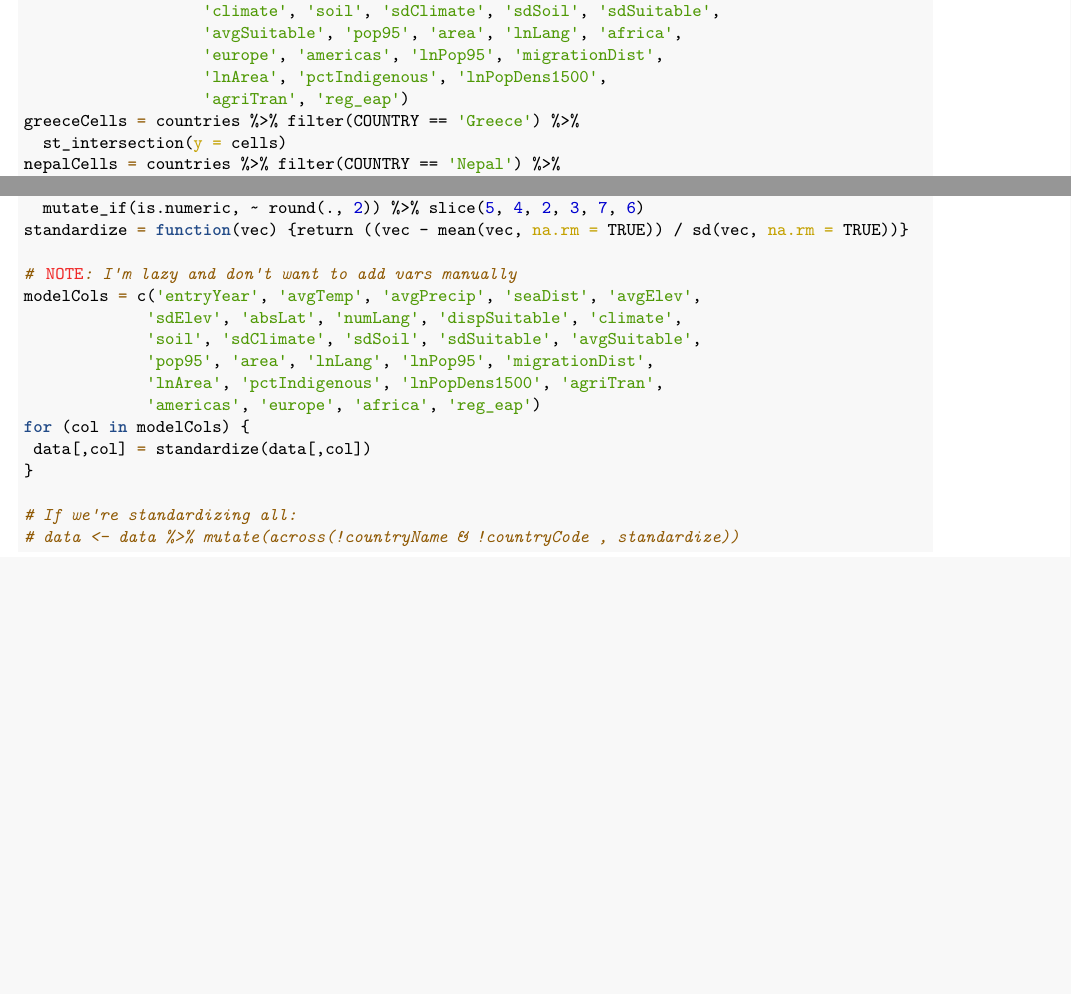
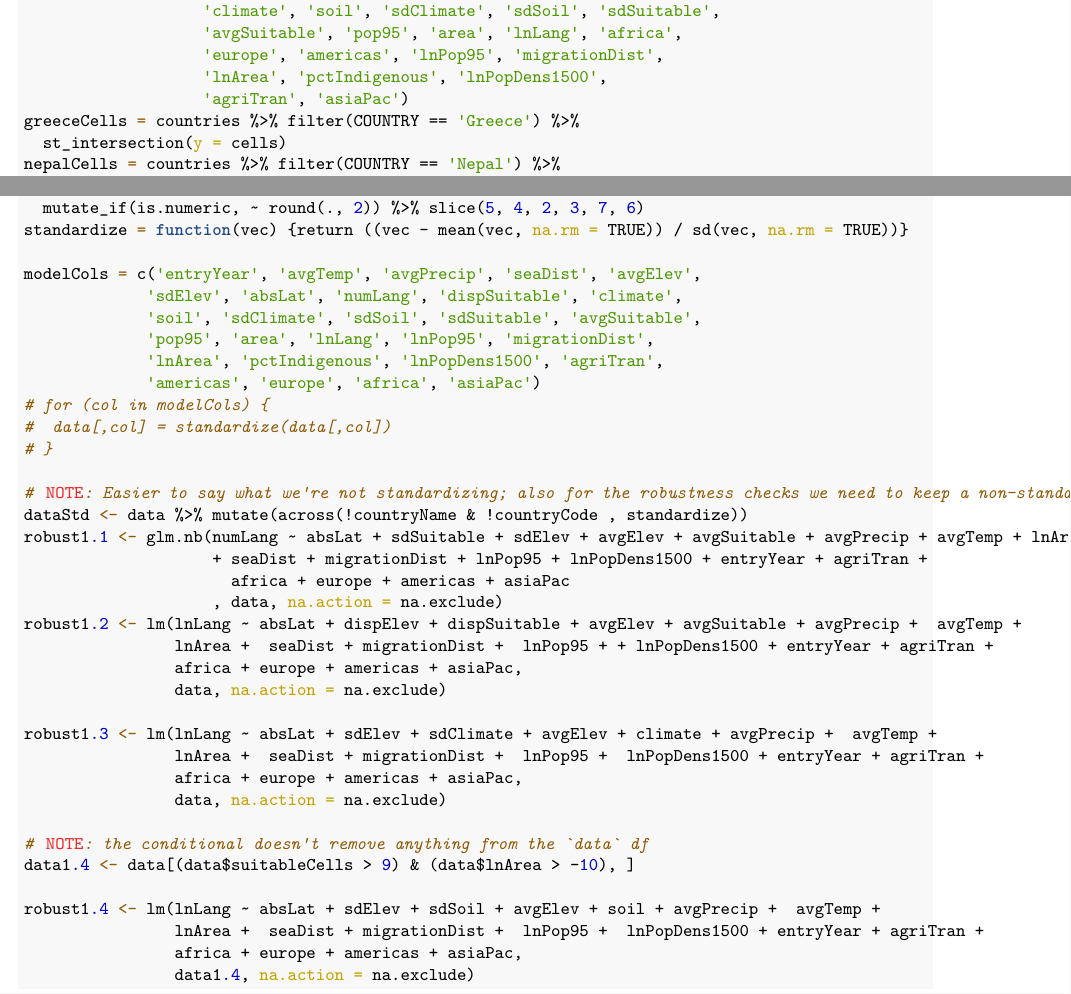
Before and after one commit to andleb/230Afinal, an R Markdown document (Group29_xx.Rmd): two parts of pages 7 and 8 of 8 before the commit and two parts of pages 9 and 10 of 10 after it, joined at a grey line, cut so that both start at the same text, the shorter picture padded with empty space. The pictures show the output file Group29_xx.pdf that the author committed with the source.

Commit message:
Robustness checks 1

````diff
--- a/Group29_xx.Rmd
+++ b/Group29_xx.Rmd
@@ -269,19 +270,18 @@ knitr::kable(sumTable[, 7:ncol(sumTable)])
 ```{r standardize, echo=F}
 standardize = function(vec) {return ((vec - mean(vec, na.rm = TRUE)) / sd(vec, na.rm = TRUE))}
 
-# NOTE: I'm lazy and don't want to add vars manually
 modelCols = c('entryYear', 'avgTemp', 'avgPrecip', 'seaDist', 'avgElev',
              'sdElev', 'absLat', 'numLang', 'dispSuitable', 'climate',
              'soil', 'sdClimate', 'sdSoil', 'sdSuitable', 'avgSuitable',
              'pop95', 'area', 'lnLang', 'lnPop95', 'migrationDist',
              'lnArea', 'pctIndigenous', 'lnPopDens1500', 'agriTran',
-             'americas', 'europe', 'africa', 'reg_eap')
-for (col in modelCols) {
- data[,col] = standardize(data[,col])
-}
+             'americas', 'europe', 'africa', 'asiaPac')
+# for (col in modelCols) {
+#  data[,col] = standardize(data[,col])
+# }
 
-# If we're standardizing all:
-# data <- data %>% mutate(across(!countryName & !countryCode , standardize))
+# NOTE: Easier to say what we're not standardizing; also for the robustness checks we need to keep a non-standardized copy
+dataStd <- data %>% mutate(across(!countryName & !countryCode , standardize))
 ```
 
 ```{r model1.1, echo=F}
@@ -309,7 +309,7 @@ summary(model3)
 ```{r model1.4, echo=F}
 model4 = lm(lnLang ~ sdElev + sdSuitable + avgElev + avgSuitable + absLat
             + avgPrecip + avgTemp + lnArea + seaDist + migrationDist + lnPop95
-            + africa + europe + americas + reg_eap, data)
+            + africa + europe + americas + asiaPac, dataStd)
 ```
 ```{r model1.4table, echo=F, results='show'}
 summary(model4)
@@ -324,3 +324,4 @@ for (col in modelCols) {
 model5 = lm(lnLang ~ sdElev + sdSuitable + avgElev + avgSuitable + absLat
             + avgPrecip + avgTemp + lnArea + seaDist + migrationDist + lnPop95
             + lnPopDens1500 + entryYear + agriTran
+            + africa + europe + americas + asiaPac, dataStd, na.action = na.exclude)
@@ -335,3 +335,6 @@ summary(model5)
 ## Robustness check
 
 ```{r model1.1Rob, results='hide', echo=F, eval=T}
+robust1.1 <- glm.nb(numLang ~ absLat + sdSuitable + sdElev + avgElev + avgSuitable + avgPrecip + avgTemp + lnArea
+                    + seaDist + migrationDist + lnPop95 + lnPopDens1500 + entryYear + agriTran +
+                      africa + europe + americas + asiaPac
@@ -344,7 +343,7 @@ robust1.1 <- glm.nb(exp(lnLang) ~ sdElev + sdSuitable + africa + europe + americ
 ```{r model1.1RobTable, results='show', echo=F, eval=T}
 summary(robust1.1)
 ```
-NOTE: ~ matches on the land quality coeff, but not on elevation. What to do with the theta MLE?
+NOTE: Matches!
 
 
 ```{r model1.2Rob, results='hide', echo=F, eval=T}
@@ -354,5 +350,37 @@ robust1.2 <- lm(lnLang ~ dispElev + dispSuitable + africa + europe + americas +
-                    data, na.action = na.exclude)
+robust1.2 <- lm(lnLang ~ absLat + dispElev + dispSuitable + avgElev + avgSuitable + avgPrecip +  avgTemp +
+                lnArea +  seaDist + migrationDist +  lnPop95 + + lnPopDens1500 + entryYear + agriTran +
+                africa + europe + americas + asiaPac,
+                data, na.action = na.exclude)
 
 ```
 ```{r model1.2RobTable, results='show', echo=F, eval=T}
 summary(robust1.2)
+```
+NOTE: matches or exceeds in significance, as well
+
+```{r model1.3Rob, results='hide', echo=F, eval=T}
+robust1.3 <- lm(lnLang ~ absLat + sdElev + sdClimate + avgElev + climate + avgPrecip +  avgTemp +
+                lnArea +  seaDist + migrationDist +  lnPop95 +  lnPopDens1500 + entryYear + agriTran +
+                africa + europe + americas + asiaPac,
+                data, na.action = na.exclude)
+
+```
+```{r model1.3RobTable, results='show', echo=F, eval=T}
+summary(robust1.3)
+```
+
+NOTE: matches!
+
+
+```{r model1.4Rob, results='hide', echo=F, eval=T}
+# NOTE: the conditional doesn't remove anything from the `data` df
+data1.4 <- data[(data$suitableCells > 9) & (data$lnArea > -10), ]
+
+robust1.4 <- lm(lnLang ~ absLat + sdElev + sdSoil + avgElev + soil + avgPrecip +  avgTemp +
+                lnArea +  seaDist + migrationDist +  lnPop95 +  lnPopDens1500 + entryYear + agriTran +
+                africa + europe + americas + asiaPac,
+                data1.4, na.action = na.exclude)
+
+```
+```{r model1.4RobTable, results='show', echo=F, eval=T}
+summary(robust1.4)
````
Also changed, not shown: Group29_xx.pdf, Group29_xx.Rmd (34 more changed lines).
